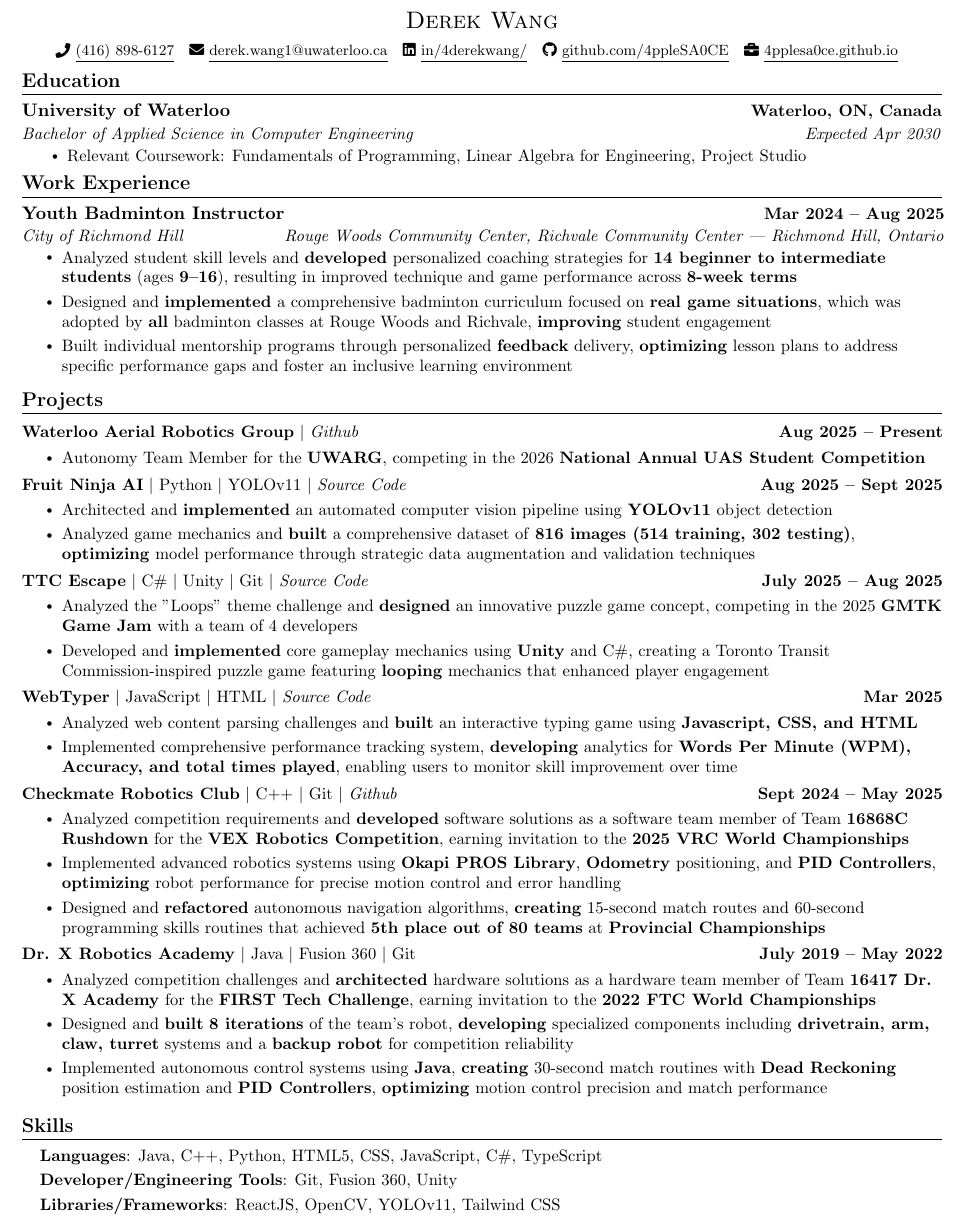
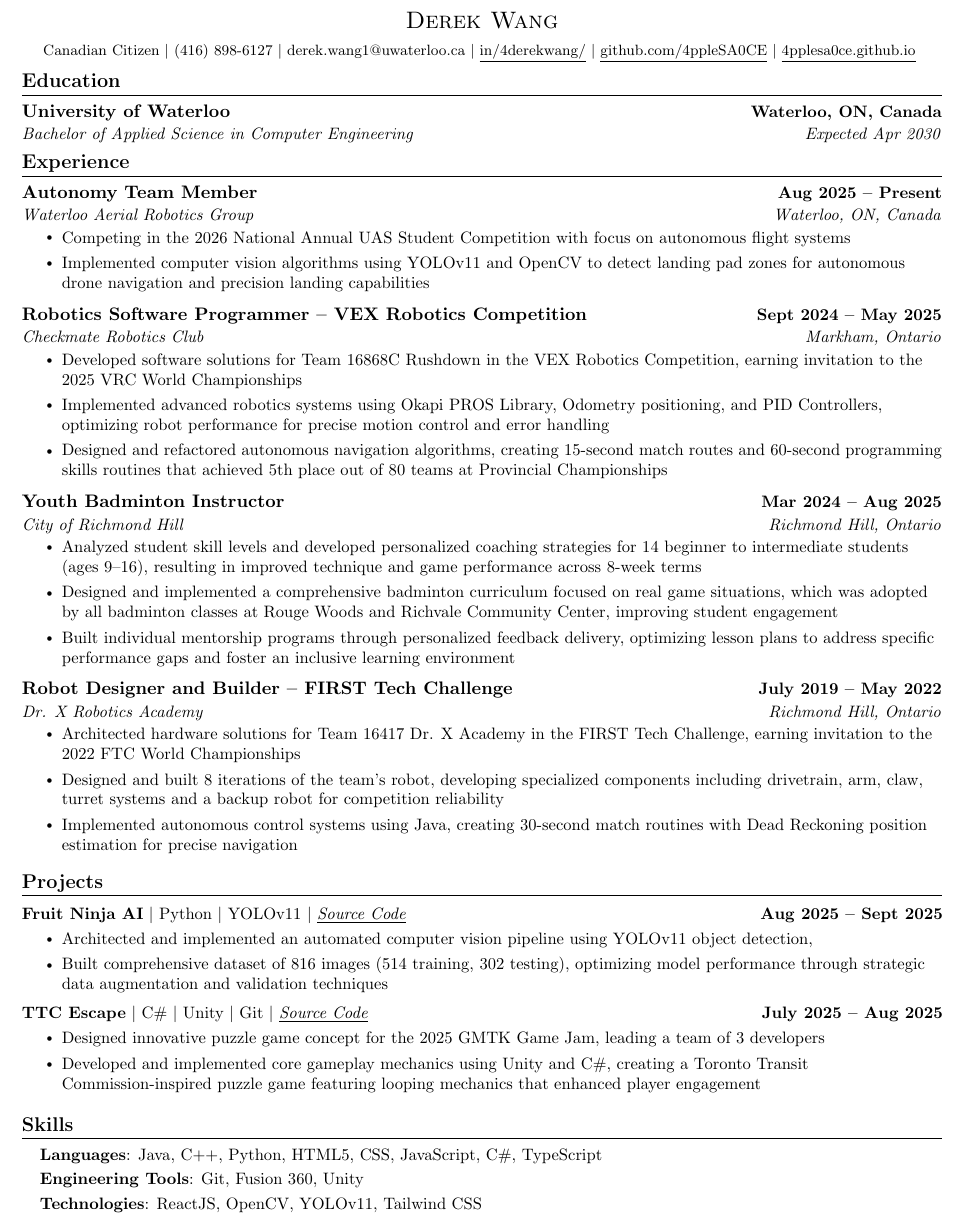
Before and after one commit to 4ppleSA0CE/Resume, a LaTeX CV (resume_derek_wang.tex): part of the page, cut so that both start at the same text. Compiled offline with pdfLaTeX.

Commit message:
added resume

```diff
--- a/resume_derek_wang.tex
+++ b/resume_derek_wang.tex
@@ -97,12 +97,13 @@
 %----------HEADING----------
 \begin{center}
     {\Large \scshape Derek Wang} \\[2mm]
-    \footnotesize \raisebox{-0.1\height}
-    \faPhone\ \underline{(416) 898-6127} ~
-    {\faEnvelope\  \underline{derek.wang1@uwaterloo.ca}} ~
-    {\faLinkedin\ \underline{\href{https://www.linkedin.com/in/4derekwang/}{in/4derekwang/}}}  ~
-    {\faGithub\ \underline{\href{https://github.com/4ppleSA0CE}{github.com/4ppleSA0CE}}} ~
-    {\faBriefcase\ \underline{\href{https://4pplesa0ce.github.io}{4pplesa0ce.github.io}}}~
+    \footnotesize
+    {Canadian Citizen} $|$
+    {(416) 898-6127} $|$
+    {derek.wang1@uwaterloo.ca} $|$
+    {\underline{\href{https://www.linkedin.com/in/4derekwang/}{in/4derekwang/}}} $|$
+    {\underline{\href{https://github.com/4ppleSA0CE}{github.com/4ppleSA0CE}}} $|$
+    {\underline{\href{https://4pplesa0ce.github.io}{4pplesa0ce.github.io}}}
     \vspace{-8pt}
 \end{center}
 
@@ -114,75 +115,67 @@
       {Bachelor of Applied Science in Computer Engineering}
       {Expected Apr 2030}
   \resumeSubHeadingListEnd
-    \resumeItemListStart
-        \resumeItem {Relevant Coursework: Fundamentals of Programming, Linear Algebra for Engineering, Project Studio}
-    \resumeItemListEnd
-    \vspace{-12pt}
+    % \resumeItemListStart
+    %     \resumeItem {Relevant Coursework: Fundamentals of Programming, Linear Algebra for Engineering, Project Studio}
+    % \resumeItemListEnd
+    \vspace{-13pt}
 
 %-----------Experience---------------
-\section{Work Experience}
+\section{Experience}
     \resumeSubHeadingListStart
-                \resumeSubheading{Youth Badminton Instructor}{Mar 2024 -- Aug 2025}{City of Richmond Hill}{Rouge Woods Community Center, Richvale Community Center — Richmond Hill, Ontario}
+                \resumeSubheading
+                {Autonomy Team Member}{Aug 2025 -- Present}
+                {Waterloo Aerial Robotics Group}{Waterloo, ON, Canada}
+              \resumeItemListStart
+                \resumeItem{Competing in the 2026 National Annual UAS Student Competition with focus on autonomous flight systems}
+                \resumeItem{Implemented computer vision algorithms using YOLOv11 and OpenCV to detect landing pad zones for autonomous drone navigation and precision landing capabilities}
+              \resumeItemListEnd
+                \resumeSubheading
+                {Robotics Software Programmer -- VEX Robotics Competition}{Sept 2024 -- May 2025}
+                {Checkmate Robotics Club}{Markham, Ontario}
+                  \resumeItemListStart
+                    \resumeItem{Developed software solutions for Team 16868C Rushdown in the VEX Robotics Competition, earning invitation to the 2025 VRC World Championships}
+                    \resumeItem{Implemented advanced robotics systems using Okapi PROS Library, Odometry positioning, and PID Controllers, optimizing robot performance for precise motion control and error handling}
+                    \resumeItem{Designed and refactored autonomous navigation algorithms, creating 15-second match routes and 60-second programming skills routines that achieved 5th place out of 80 teams at Provincial Championships}
+                  \resumeItemListEnd
+                \resumeSubheading{Youth Badminton Instructor}{Mar 2024 -- Aug 2025}{City of Richmond Hill}{Richmond Hill, Ontario}
                 \resumeItemListStart
-                    \resumeItem{Analyzed student skill levels and \textbf{developed} personalized coaching strategies for \textbf{14 beginner to intermediate students} (ages \textbf{9–16}), resulting in improved technique and game performance across \textbf{8-week terms}}
-                    \resumeItem{Designed and \textbf{implemented} a comprehensive badminton curriculum focused on \textbf{real game situations}, which was adopted by \textbf{all} badminton classes at Rouge Woods and Richvale, \textbf{improving} student engagement}
-                    \resumeItem{Built individual mentorship programs through personalized \textbf{feedback} delivery, \textbf{optimizing} lesson plans to address specific performance gaps and foster an inclusive learning environment}
+                    \resumeItem{Analyzed student skill levels and developed personalized coaching strategies for 14 beginner to intermediate students (ages 9–16), resulting in improved technique and game performance across 8-week terms}
+                    \resumeItem{Designed and implemented a comprehensive badminton curriculum focused on real game situations, which was adopted by all badminton classes at Rouge Woods and Richvale Community Center, improving student engagement}
+                    \resumeItem{Built individual mentorship programs through personalized feedback delivery, optimizing lesson plans to address specific performance gaps and foster an inclusive learning environment}
                     \resumeItemListEnd
+          \resumeSubheading
+            {Robot Designer and Builder -- FIRST Tech Challenge}{July 2019 -- May 2022}
+            {Dr. X Robotics Academy}{Richmond Hill, Ontario}
+          \resumeItemListStart
+            \resumeItem{Architected hardware solutions for Team 16417 Dr. X Academy in the FIRST Tech Challenge, earning invitation to the 2022 FTC World Championships}
+            \resumeItem{Designed and built 8 iterations of the team's robot, developing specialized components including drivetrain, arm, claw, turret systems and a backup robot for competition reliability}
+            \resumeItem{Implemented autonomous control systems using Java, creating 30-second match routines with Dead Reckoning position estimation for precise navigation}
+          \resumeItemListEnd
     \resumeSubHeadingListEnd
-    \vspace{-12pt}
+    \vspace{-13pt}
 
 %-----------ECS-----------
 \section{Projects}
     \vspace{-5pt}
     \resumeSubHeadingListStart
     \resumeProjectHeading
-            {\textbf{{Waterloo Aerial Robotics Group}} $|$ \emph{\href{https://github.com/UWARG}{Github}}}{Aug 2025 -- Present}
-            \\[5mm]
-          \resumeItemListStart
-            \resumeItem{Autonomy Team Member for the \textbf{UWARG}, competing in the 2026 \textbf{National Annual UAS Student Competition}}
-          \resumeItemListEnd
-    \vspace{-20pt}
-    \resumeProjectHeading
-            {\textbf{{Fruit Ninja AI}} $|$ Python $|$ YOLOv11 $|$ \emph{\href{https://github.com/4ppleSA0CE/fruit-ninja-ai}{Source Code}}}{Aug 2025 -- Sept 2025}
+            {\textbf{{Fruit Ninja AI}} $|$ Python $|$ YOLOv11 $|$ \underline{\emph{\href{https://github.com/4ppleSA0CE/fruit-ninja-ai}{Source Code}}}}{Aug 2025 -- Sept 2025}
               \\[5mm]
             \resumeItemListStart
-              \resumeItem{Architected and \textbf{implemented} an automated computer vision pipeline using \textbf{YOLOv11} object detection}
-              \resumeItem{Analyzed game mechanics and \textbf{built} a comprehensive dataset of \textbf{816 images (514 training, 302 testing)}, \textbf{optimizing} model performance through strategic data augmentation and validation techniques}
+              \resumeItem{Architected and implemented an automated computer vision pipeline using YOLOv11 object detection, }
+              \resumeItem{Built comprehensive dataset of 816 images (514 training, 302 testing), optimizing model performance through strategic data augmentation and validation techniques}
             \resumeItemListEnd
     \vspace{-20pt}
     \resumeProjectHeading
-            {\textbf{{TTC Escape}} $|$ C\# $|$ Unity $|$ Git $|$ \emph{\href{https://github.com/4ppleSA0CE/GMTKgamejam}{Source Code}}}{July 2025 -- Aug 2025}
+            {\textbf{{TTC Escape}} $|$ C\# $|$ Unity $|$ Git $|$ \underline{\emph{\href{https://github.com/4ppleSA0CE/GMTKgamejam}{Source Code}}}}{July 2025 -- Aug 2025}
               \\[5mm]
             \resumeItemListStart
-              \resumeItem{Analyzed the "Loops" theme challenge and \textbf{designed} an innovative puzzle game concept, competing in the 2025 \textbf{GMTK Game Jam} with a team of 4 developers}
-              \resumeItem{Developed and \textbf{implemented} core gameplay mechanics using \textbf{Unity} and C\#, creating a Toronto Transit Commission-inspired puzzle game featuring \textbf{looping} mechanics that enhanced player engagement}
+              \resumeItem{Designed innovative puzzle game concept for the 2025 GMTK Game Jam, leading a team of 3 developers}
+              \resumeItem{Developed and implemented core gameplay mechanics using Unity and C\#, creating a Toronto Transit Commission-inspired puzzle game featuring looping mechanics that enhanced player engagement}
             \resumeItemListEnd
-    \vspace{-20pt}
-    \resumeProjectHeading
-            {\textbf{{WebTyper}} $|$ JavaScript $|$ HTML $|$ \emph{\href{https://github.com/4ppleSA0CE/WebTyper}{Source Code}}}{Mar 2025}
-            \\[5mm]
-          \resumeItemListStart
-            \resumeItem{Analyzed web content parsing challenges and \textbf{built} an interactive typing game using \textbf{Javascript, CSS, and HTML}}
-            \resumeItem{Implemented comprehensive performance tracking system, \textbf{developing} analytics for \textbf{Words Per Minute (WPM), Accuracy, and total times played}, enabling users to monitor skill improvement over time}
-          \resumeItemListEnd
-\vspace{-20pt}
-    \resumeProjectHeading
-            {\textbf{{Checkmate Robotics Club}} $|$ {C++} $|$ Git $|$ \emph{\href{https://github.com/16868C/VRC2425-HighStakes}{Github}}}{Sept 2024 -- May 2025}
-            \\[5mm]
-          \resumeItemListStart
-            \resumeItem{Analyzed competition requirements and \textbf{developed} software solutions as a software team member of Team \textbf{16868C Rushdown} for the \textbf{VEX Robotics Competition}, earning invitation to the \textbf{2025 VRC World Championships}}
-            \resumeItem{Implemented advanced robotics systems using \textbf{Okapi PROS Library}, \textbf{Odometry} positioning, and \textbf{PID Controllers}, \textbf{optimizing} robot performance for precise motion control and error handling}
-            \resumeItem{Designed and \textbf{refactored} autonomous navigation algorithms, \textbf{creating} 15-second match routes and 60-second programming skills routines that achieved \textbf{5th place out of 80 teams} at \textbf{Provincial Championships}}
-          \resumeItemListEnd
- \vspace{-20pt}
- \resumeProjectHeading
-            {\textbf{{Dr. X Robotics Academy}} $|$ Java $|$ Fusion 360 $|$ Git}{July 2019 -- May 2022}
-            \\[5mm]
-          \resumeItemListStart
-            \resumeItem{Analyzed competition challenges and \textbf{architected} hardware solutions as a hardware team member of Team \textbf{16417 Dr. X Academy} for the \textbf{FIRST Tech Challenge}, earning invitation to the \textbf{2022 FTC World Championships}}
-            \resumeItem{Designed and \textbf{built} \textbf{8 iterations} of the team's robot, \textbf{developing} specialized components including \textbf{drivetrain, arm, claw, turret} systems and a \textbf{backup robot} for competition reliability}
-            \resumeItem{Implemented autonomous control systems using \textbf{Java}, \textbf{creating} 30-second match routines with \textbf{Dead Reckoning} position estimation and \textbf{PID Controllers}, \textbf{optimizing} motion control precision and match performance}
-          \resumeItemListEnd
+
+% \vspace{-20pt}
 %  \vspace{-20pt}
 %  \resumeProjectHeading
 %             {\textbf{{Bayview Robotics Club}} $|$ \emph{\href{https://www.instagram.com/bayviewrobotics/}{Instagram}{ $|$ }\href{https://github.com/BayviewRobotics}{Github}}}{September 2021 -- June 2025}
@@ -192,22 +185,18 @@
 %             \resumeItem{Mentored \textbf{15 general members} and organize weekly STEM workshops, teaching them robotics basics in hardware and software.}
 %           \resumeItemListEnd
 \resumeSubHeadingListEnd
-\vspace{-12pt}
+\vspace{-13pt}
 
 %-----------TECHNICAL SKILLS-----------
 \section{Skills}
 \begin{itemize}[leftmargin=0.15in, label={}]
    \small{\item{
     \textbf{Languages}{: Java, C++, Python, HTML5, CSS, JavaScript, C\#, TypeScript} \\[1mm]
-    \textbf{Developer/Engineering Tools}{: Git, Fusion 360, Unity} \\[1mm]
-    \textbf{Libraries/Frameworks}{: ReactJS, OpenCV, YOLOv11, Tailwind CSS} \\ [1mm]
+    \textbf{Engineering Tools}{: Git, Fusion 360, Unity} \\[1mm]
+    \textbf{Technologies}{: ReactJS, OpenCV, YOLOv11, Tailwind CSS} \\ [1mm]
     % \textbf{Engineering Tools}{} \\ [1mm]
    }}
 \end{itemize}
 \vspace{-16pt}
-\vspace{3pt}
-\vspace{10pt}
-
-\vspace{-12pt}
 
 \end{document}
```
Also changed, not shown: resume.pdf (deleted), resume_derek_wang.pdf.
